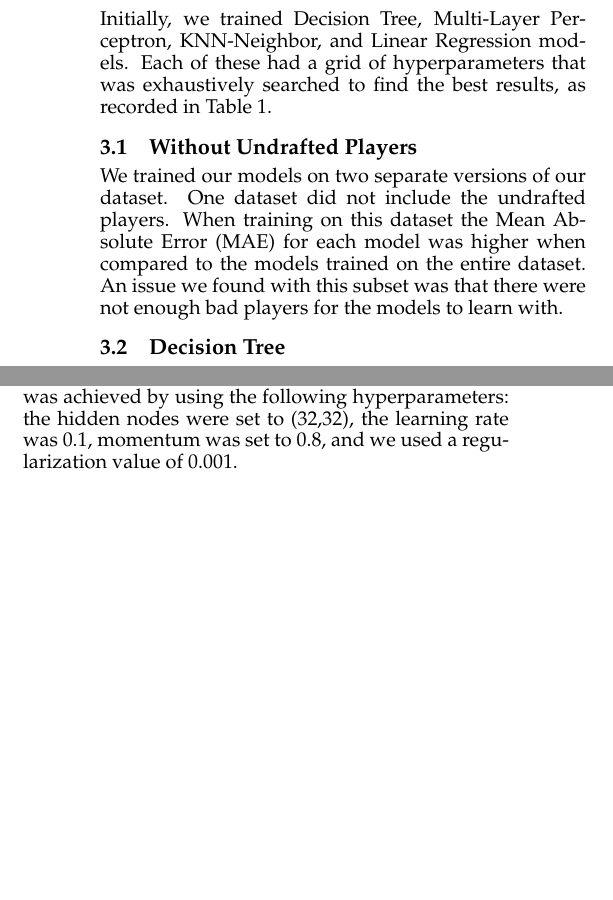
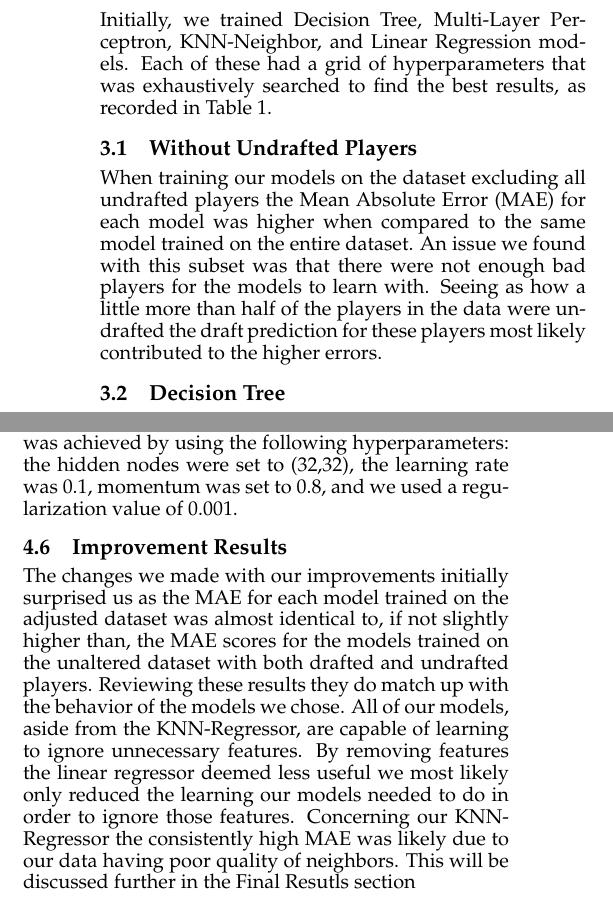
Before and after one commit to KevinHillyard/NBA_Draft_Projections_Project, a LaTeX problem sheet (report/latex_example/ijcai09.tex): two parts of the columns of pages 2 and 3 of 4, joined at a grey line, cut so that both start at the same text, the shorter picture padded with empty space. Compiled offline with pdfLaTeX.

Commit message:
Slightly modified intro, content in initila results, and added improvement results subsection

```diff
--- a/report/latex_example/ijcai09.tex
+++ b/report/latex_example/ijcai09.tex
@@ -184,24 +191,31 @@ exhaustively searched to find the best results, as recorded in Table
 
 \subsection{Without Undrafted Players}
 
-We trained our models on two separate versions of our dataset. One dataset did not include
-the undrafted players. When training on this dataset the Mean Absolute Error (MAE) for each model was higher
-when compared to the models trained on the entire dataset. An issue we found with this subset was that there
-were not enough bad players for the models to learn with.
+When training our models on the dataset excluding all undrafted players the Mean Absolute Error (MAE)
+for each model was higher when compared to the same model trained on the entire dataset.
+An issue we found with this subset was that there were not enough bad players for the models to learn with.
+Seeing as how a little more than half of the players in the data were undrafted the draft prediction
+for these players most likely contributed to the higher errors.
 
 \subsection{Decision Tree}
 
 After training the decision tree model on this subset it achieved a MAE of 13.689.
-We trained the model with max depths of either 8, 16, 24, 32, or 48 layers. In addition we also used a minimum sample size of either 2, 4, or 6 samples
-for splits and for leaves. Lastly we set the minimum weight fraction leaf and the minimum impurity decrease to values of either 0, 0.01, or 0.001.
-The hyperparameters with which we achieved the best score had max depth set to 8 layers, minimum samples set to 6 and 4 for split and leaf respectively, and both the minimum weight fraction leaf and minimum impurity decrease set to 0.01.
+We trained the model with max depths of either 8, 16, 24, 32, or 48 layers. In addition we also used
+a minimum sample size of either 2, 4, or 6 samples for splits and for leaves. Lastly we set the minimum
+weight fraction leaf and the minimum impurity decrease to values of either 0, 0.01, or 0.001.
+The hyperparameters with which we achieved the best score had max depth set to 8 layers,
+minimum samples set to 6 and 4 for split and leaf respectively, and both the minimum weight
+fraction leaf and minimum impurity decrease set to 0.01.
 
 \subsection{KNN-Regressor}
 
 When training our KNN-Regressor on the subset excluding undrafted players it achieved a MAE of 13.129.
-During the training of this model we used odd values from 1 tp 11 for k and a distance metric of either manhattan, chebyshev, euclidean, or minkowski.
+During the training of this model we used odd values from 1 tp 11 for k and a distance metric of
+either manhattan, chebyshev, euclidean, or minkowski.
 We achieved the best MAE when setting k to 9 and using a manhattan distance metric.
+
 \subsection{Linear Regression}
+
 The MAE our Linear Regression model achieved was a value of 11.265.
 No special hyperparameters were used for this model.
 
@@ -290,6 +304,16 @@ all models trained on the new dataset and the fourth best overall. The score was
 the following hyperparameters: the hidden nodes were set to (32,32), the learning rate was 0.1,
 momentum was set to 0.8, and we used a regularization value of 0.001.
 
+\subsection{Improvement Results}
+%Maybe this belongs in final results?
+The changes we made with our improvements initially surprised us as the MAE for each model trained
+on the adjusted dataset was almost identical to, if not slightly higher than, the MAE scores for the models trained on the unaltered
+dataset with both drafted and undrafted players. Reviewing these results they do match up with the
+behavior of the models we chose. All of our models, aside from the KNN-Regressor, are capable of learning
+to ignore unnecessary features. By removing features the linear regressor deemed less useful we most likely only reduced
+the learning our models needed to do in order to ignore those features.
+Concerning our KNN-Regressor the consistently high MAE was likely due to our data having poor quality of neighbors. This
+will be discussed further in the Final Resutls section
 
 \section{Final Results}
 
```
Also changed, not shown: report/latex_example/ijcai09.tex (27 more changed lines).
